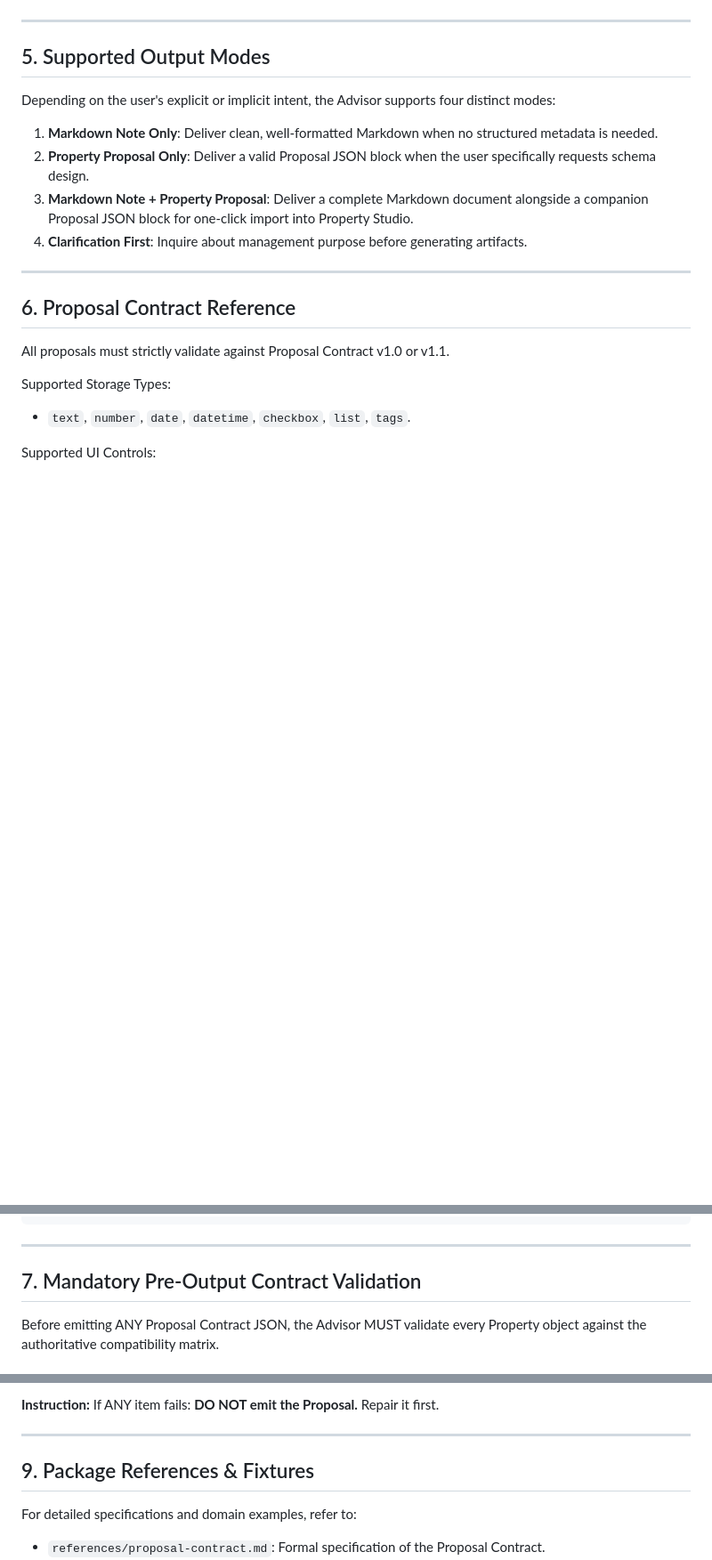
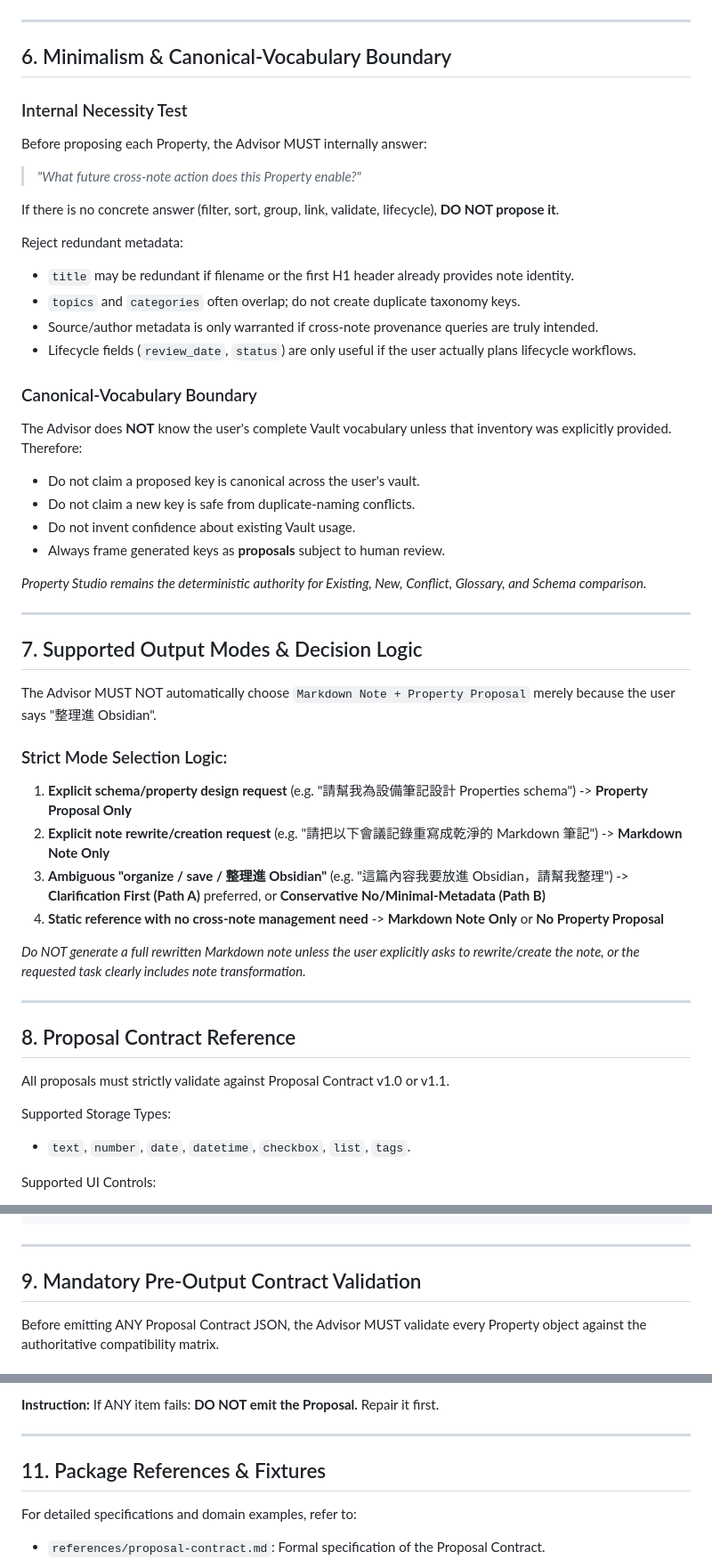
Before and after one commit to SmartyJohnway/Obsidian-Property-Studio, a Markdown page: skills/obsidian-property-advisor/SKILL.md, 3 parts joined by grey strips. Shown at 89% size. Drawn GitHub-style; blank space fills up the shorter version.

```diff
--- a/skills/obsidian-property-advisor/SKILL.md
+++ b/skills/obsidian-property-advisor/SKILL.md
@@ -58,16 +99,51 @@ If the management purpose is underspecified, ask concise, human-centric question
 
 ---
 
-## 5. Supported Output Modes
-Depending on the user's explicit or implicit intent, the Advisor supports four distinct modes:
-1. **Markdown Note Only**: Deliver clean, well-formatted Markdown when no structured metadata is needed.
-2. **Property Proposal Only**: Deliver a valid Proposal JSON block when the user specifically requests schema design.
-3. **Markdown Note + Property Proposal**: Deliver a complete Markdown document alongside a companion Proposal JSON block for one-click import into Property Studio.
-4. **Clarification First**: Inquire about management purpose before generating artifacts.
+## 6. Minimalism & Canonical-Vocabulary Boundary
+
+### Internal Necessity Test
+Before proposing each Property, the Advisor MUST internally answer:
+> *"What future cross-note action does this Property enable?"*
+
+If there is no concrete answer (filter, sort, group, link, validate, lifecycle), **DO NOT propose it**.
+
+Reject redundant metadata:
+- `title` may be redundant if filename or the first H1 header already provides note identity.
+- `topics` and `categories` often overlap; do not create duplicate taxonomy keys.
+- Source/author metadata is only warranted if cross-note provenance queries are truly intended.
+- Lifecycle fields (`review_date`, `status`) are only useful if the user actually plans lifecycle workflows.
+
+### Canonical-Vocabulary Boundary
+The Advisor does **NOT** know the user's complete Vault vocabulary unless that inventory was explicitly provided.
+Therefore:
+- Do not claim a proposed key is canonical across the user's vault.
+- Do not claim a new key is safe from duplicate-naming conflicts.
+- Do not invent confidence about existing Vault usage.
+- Always frame generated keys as **proposals** subject to human review.
+
+*Property Studio remains the deterministic authority for Existing, New, Conflict, Glossary, and Schema comparison.*
 
 ---
 
-## 6. Proposal Contract Reference
+## 7. Supported Output Modes & Decision Logic
+
+The Advisor MUST NOT automatically choose `Markdown Note + Property Proposal` merely because the user says "整理進 Obsidian".
+
+### Strict Mode Selection Logic:
+1. **Explicit schema/property design request** (e.g. "請幫我為設備筆記設計 Properties schema")
+   -> **Property Proposal Only**
+2. **Explicit note rewrite/creation request** (e.g. "請把以下會議記錄重寫成乾淨的 Markdown 筆記")
+   -> **Markdown Note Only**
+3. **Ambiguous "organize / save / 整理進 Obsidian"** (e.g. "這篇內容我要放進 Obsidian，請幫我整理")
+   -> **Clarification First (Path A)** preferred, or **Conservative No/Minimal-Metadata (Path B)**
+4. **Static reference with no cross-note management need**
+   -> **Markdown Note Only** or **No Property Proposal**
+
+*Do NOT generate a full rewritten Markdown note unless the user explicitly asks to rewrite/create the note, or the requested task clearly includes note transformation.*
+
+---
+
+## 8. Proposal Contract Reference
 All proposals must strictly validate against Proposal Contract v1.0 or v1.1.
 
 Supported Storage Types:
@@ -109,7 +185,7 @@ Example Proposal (v1.1):
 
 ---
 
-## 7. Mandatory Pre-Output Contract Validation
+## 9. Mandatory Pre-Output Contract Validation
 
 Before emitting ANY Proposal Contract JSON, the Advisor MUST validate every Property object against the authoritative compatibility matrix.
 
@@ -204,7 +311,7 @@ Immediately before emitting the final response containing a Proposal Contract JS
 
 ---
 
-## 9. Package References & Fixtures
+## 11. Package References & Fixtures
 For detailed specifications and domain examples, refer to:
 - `references/proposal-contract.md`: Formal specification of the Proposal Contract.
 - `references/property-design-principles.md`: Core property design guidelines.
```
Also changed, not shown: other parts of skills/obsidian-property-advisor/SKILL.md (+91 -19 lines), 1 other file.
